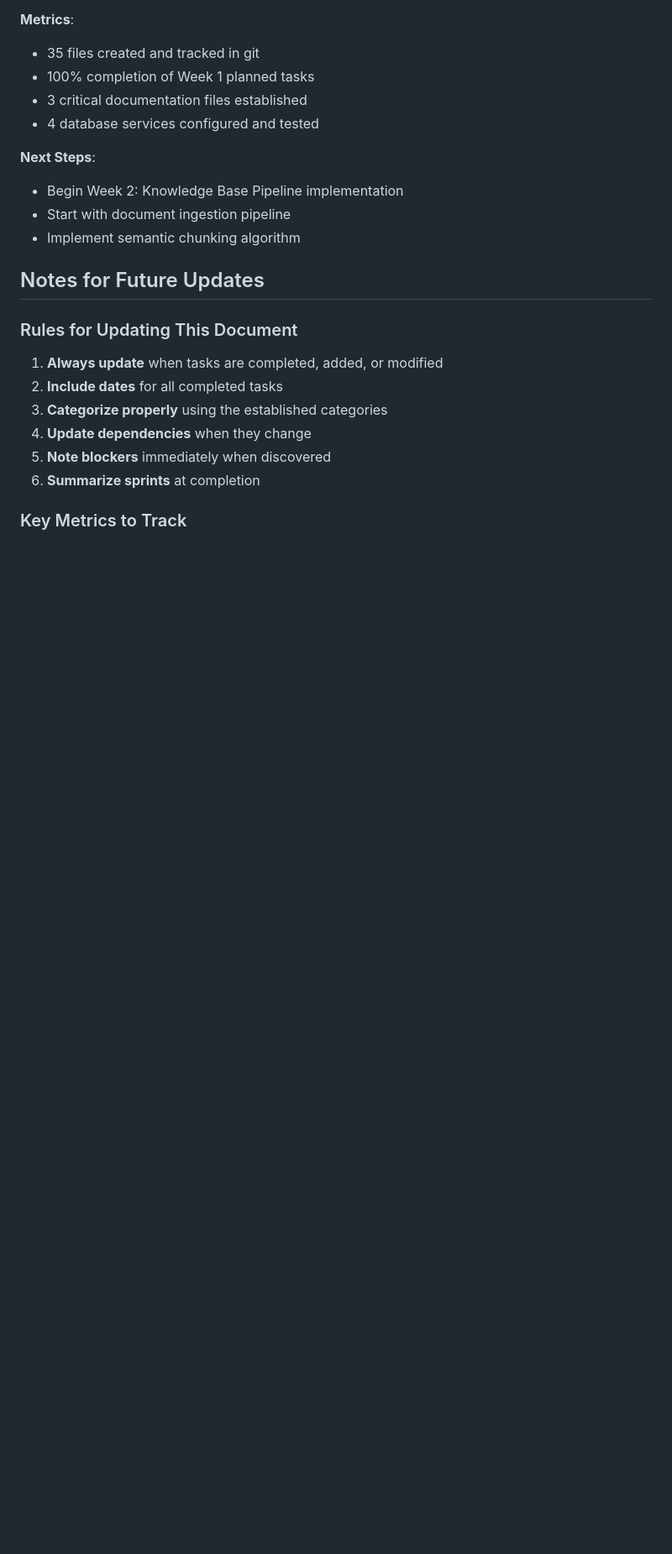
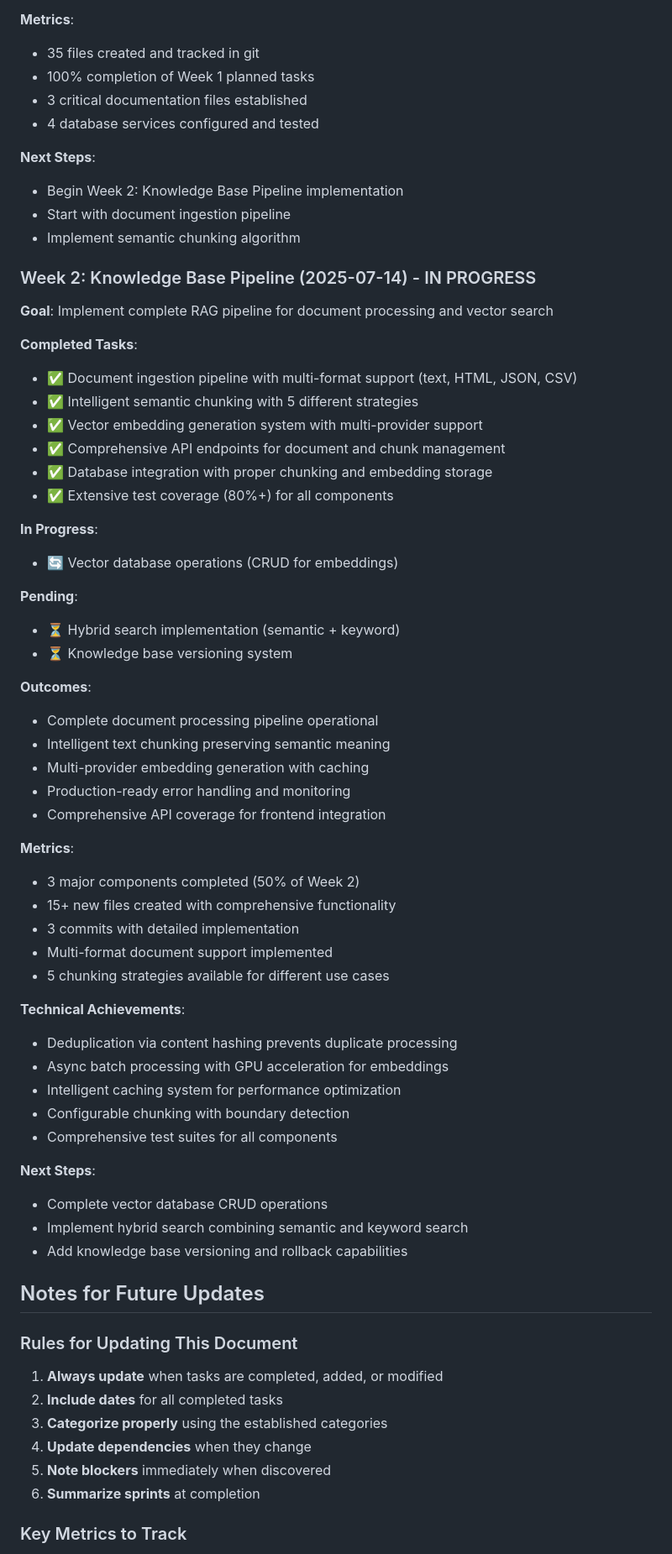
Before and after one commit to console-1/botz, a Markdown page: TASK.md, the part around one of its changes. Shown at 84% size. Rendered like a GitHub page; blank space fills up the shorter version.

Commit message:
docs: update TASK.md with Week 2 progress
- Move completed Week 2 tasks to completed section
- Update current sprint to reflect 50% completion of Week 2
- Add comprehensive Week 2 sprint summary with metrics
- Update task categories to show RAG pipeline progress
- Include technical achievements and next steps
- Reflect 3 major components completed (document ingestion, chunking, embeddings)

📋 Week 2 Knowledge Base Pipeline: 50% Complete (3/6 tasks)
🎯 Major RAG components implemented with comprehensive testing
📊 Detailed metrics and technical achievements documented

```diff
--- a/TASK.md
+++ b/TASK.md
@@ -239,6 +241,50 @@ This is a living document that tracks all tasks for the customer service bot pro
 - Start with document ingestion pipeline
 - Implement semantic chunking algorithm
 
+### Week 2: Knowledge Base Pipeline (2025-07-14) - IN PROGRESS
+**Goal**: Implement complete RAG pipeline for document processing and vector search
+
+**Completed Tasks**:
+- ✅ Document ingestion pipeline with multi-format support (text, HTML, JSON, CSV)
+- ✅ Intelligent semantic chunking with 5 different strategies
+- ✅ Vector embedding generation system with multi-provider support
+- ✅ Comprehensive API endpoints for document and chunk management
+- ✅ Database integration with proper chunking and embedding storage
+- ✅ Extensive test coverage (80%+) for all components
+
+**In Progress**:
+- 🔄 Vector database operations (CRUD for embeddings)
+
+**Pending**:
+- ⏳ Hybrid search implementation (semantic + keyword)
+- ⏳ Knowledge base versioning system
+
+**Outcomes**:
+- Complete document processing pipeline operational
+- Intelligent text chunking preserving semantic meaning
+- Multi-provider embedding generation with caching
+- Production-ready error handling and monitoring
+- Comprehensive API coverage for frontend integration
+
+**Metrics**:
+- 3 major components completed (50% of Week 2)
+- 15+ new files created with comprehensive functionality
+- 3 commits with detailed implementation
+- Multi-format document support implemented
+- 5 chunking strategies available for different use cases
+
+**Technical Achievements**:
+- Deduplication via content hashing prevents duplicate processing
+- Async batch processing with GPU acceleration for embeddings
+- Intelligent caching system for performance optimization
+- Configurable chunking with boundary detection
+- Comprehensive test suites for all components
+
+**Next Steps**:
+- Complete vector database CRUD operations
+- Implement hybrid search combining semantic and keyword search
+- Add knowledge base versioning and rollback capabilities
+
 ## Notes for Future Updates
 
 ### Rules for Updating This Document
```
Also changed, not shown: other parts of TASK.md (+8 -6 lines).
